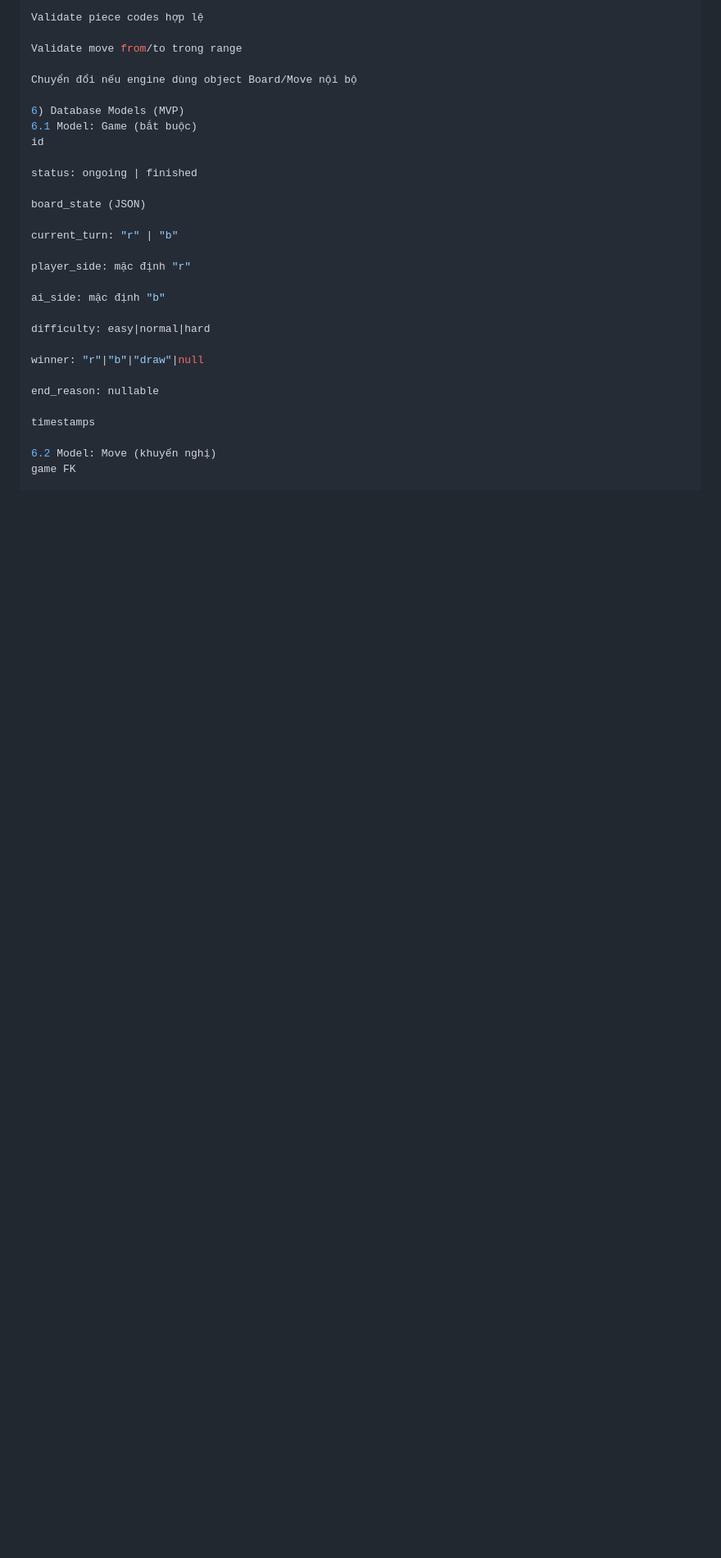
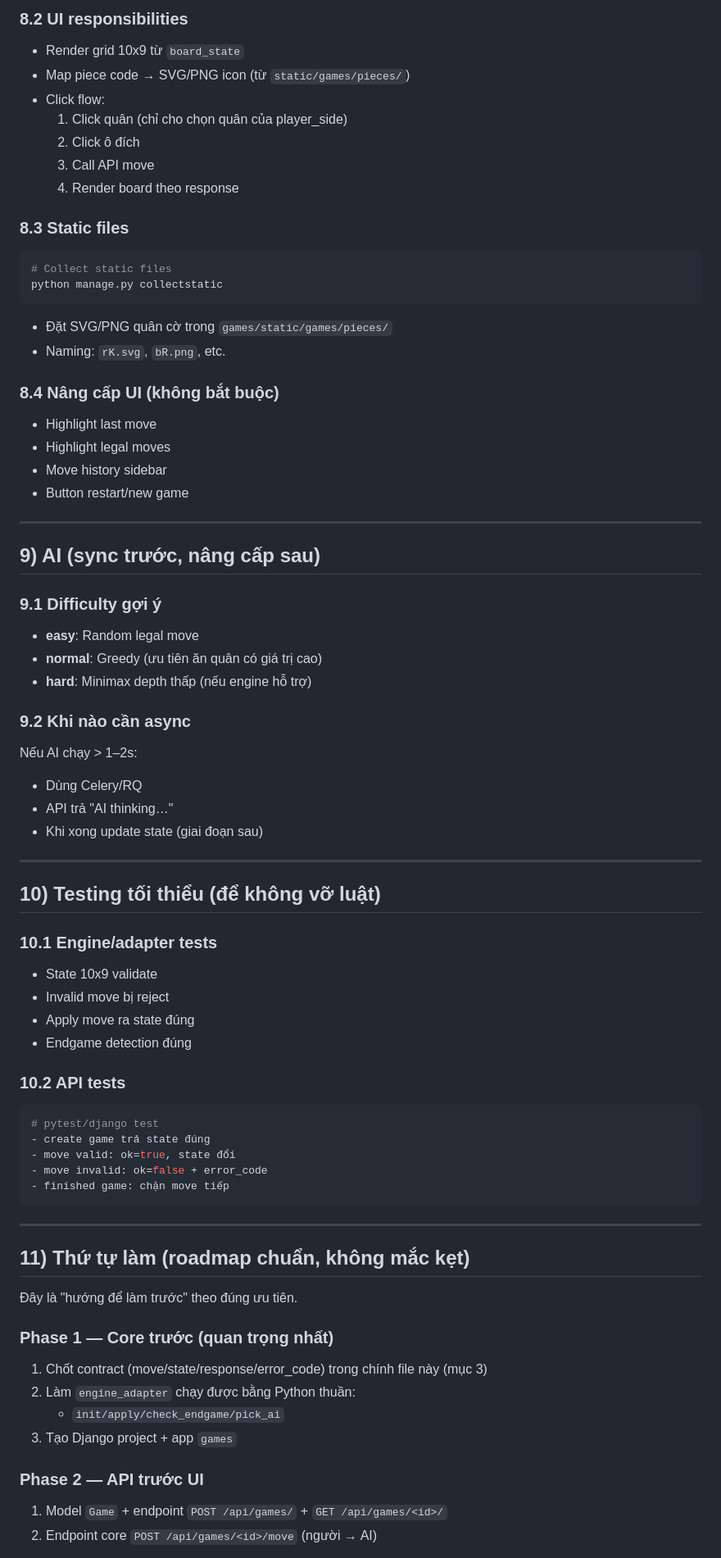
Before and after one commit to icetruong/xiangqi, a Markdown page: roadmap.md, the part around one of its changes. Shown at 82% size. Drawn GitHub-style; blank space fills up the shorter version.

Commit message:
docs: update roadmap

````diff
--- a/roadmap.md
+++ b/roadmap.md
@@ -135,32 +216,72 @@ Validate board_state đúng 10x9
 
-Validate piece codes hợp lệ
+### 8.2 UI responsibilities
+- Render grid 10x9 từ `board_state`
+- Map piece code → SVG/PNG icon (từ `static/games/pieces/`)
+- Click flow:
+  1. Click quân (chỉ cho chọn quân của player_side)
+  2. Click ô đích
+  3. Call API move
+  4. Render board theo response
 
-Validate move from/to trong range
+### 8.3 Static files
+```bash
+# Collect static files
+python manage.py collectstatic
+```
+- Đặt SVG/PNG quân cờ trong `games/static/games/pieces/`
+- Naming: `rK.svg`, `bR.png`, etc.
 
-Chuyển đổi nếu engine dùng object Board/Move nội bộ
+### 8.4 Nâng cấp UI (không bắt buộc)
+- Highlight last move
+- Highlight legal moves
+- Move history sidebar
+- Button restart/new game
 
-6) Database Models (MVP)
-6.1 Model: Game (bắt buộc)
-id
+---
 
-status: ongoing | finished
 
-board_state (JSON)
+## 9) AI (sync trước, nâng cấp sau)
+### 9.1 Difficulty gợi ý
+- **easy**: Random legal move
+- **normal**: Greedy (ưu tiên ăn quân có giá trị cao)
+- **hard**: Minimax depth thấp (nếu engine hỗ trợ)
 
-current_turn: "r" | "b"
+### 9.2 Khi nào cần async
+Nếu AI chạy > 1–2s:
+- Dùng Celery/RQ
+- API trả "AI thinking…"
+- Khi xong update state (giai đoạn sau)
 
-player_side: mặc định "r"
+---
 
-ai_side: mặc định "b"
+## 10) Testing tối thiểu (để không vỡ luật)
+### 10.1 Engine/adapter tests
+- State 10x9 validate
+- Invalid move bị reject
+- Apply move ra state đúng
+- Endgame detection đúng
 
-difficulty: easy|normal|hard
+### 10.2 API tests
+```python
+# pytest/django test
+- create game trả state đúng
+- move valid: ok=true, state đổi
+- move invalid: ok=false + error_code
+- finished game: chặn move tiếp
+```
 
-winner: "r"|"b"|"draw"|null
+---
 
-end_reason: nullable
+## 11) Thứ tự làm (roadmap chuẩn, không mắc kẹt)
+Đây là "hướng để làm trước" theo đúng ưu tiên.
 
-timestamps
+### Phase 1 — Core trước (quan trọng nhất)
+1. Chốt contract (move/state/response/error_code) trong chính file này (mục 3)
+2. Làm `engine_adapter` chạy được bằng Python thuần:
+   - `init/apply/check_endgame/pick_ai`
+3. Tạo Django project + app `games`
 
-6.2 Model: Move (khuyến nghị)
-game FK
+### Phase 2 — API trước UI
+1. Model `Game` + endpoint `POST /api/games/` + `GET /api/games/<id>/`
+2. Endpoint core `POST /api/games/<id>/move` (người → AI)
 
````
Also changed, not shown: other parts of roadmap.md (+173 -177 lines).
